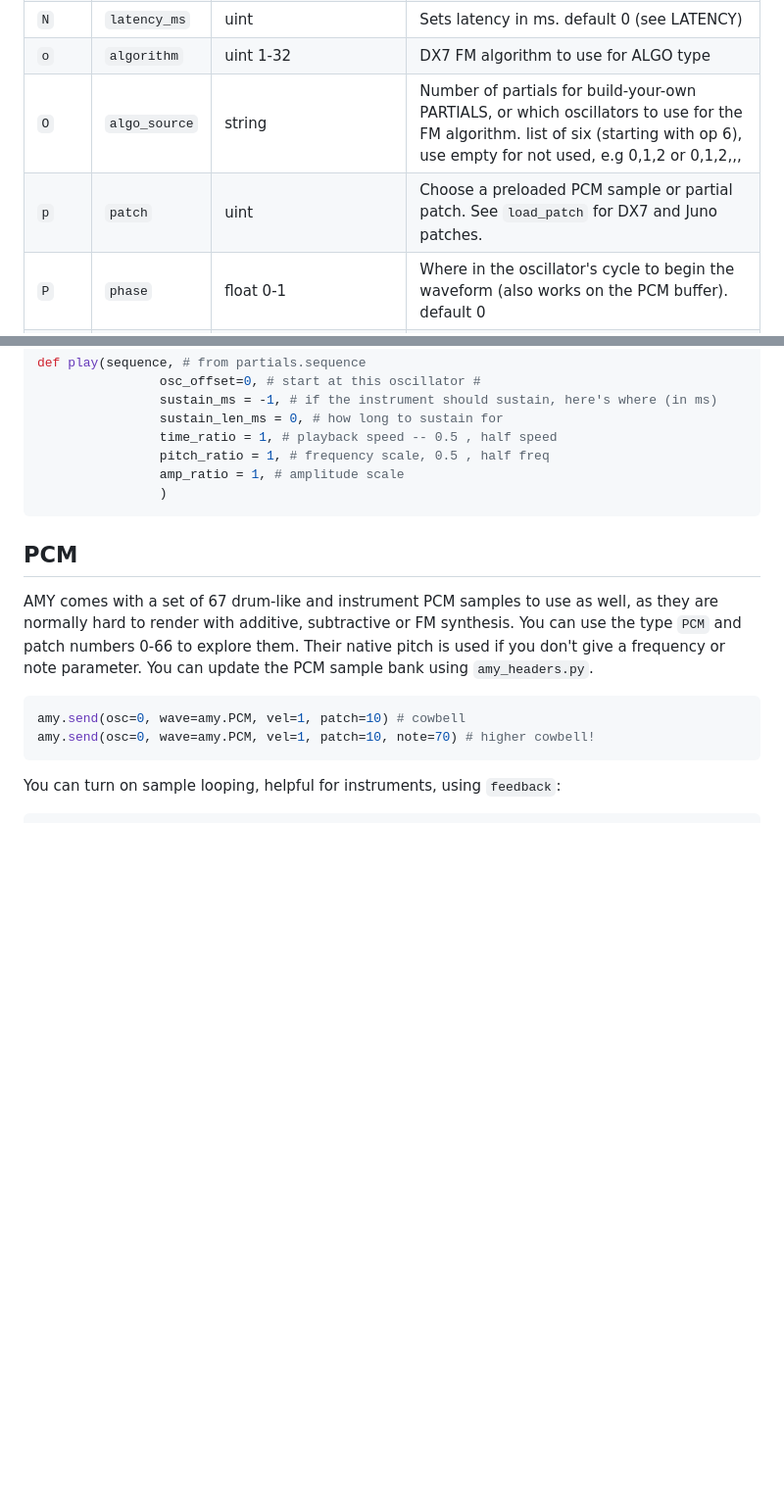
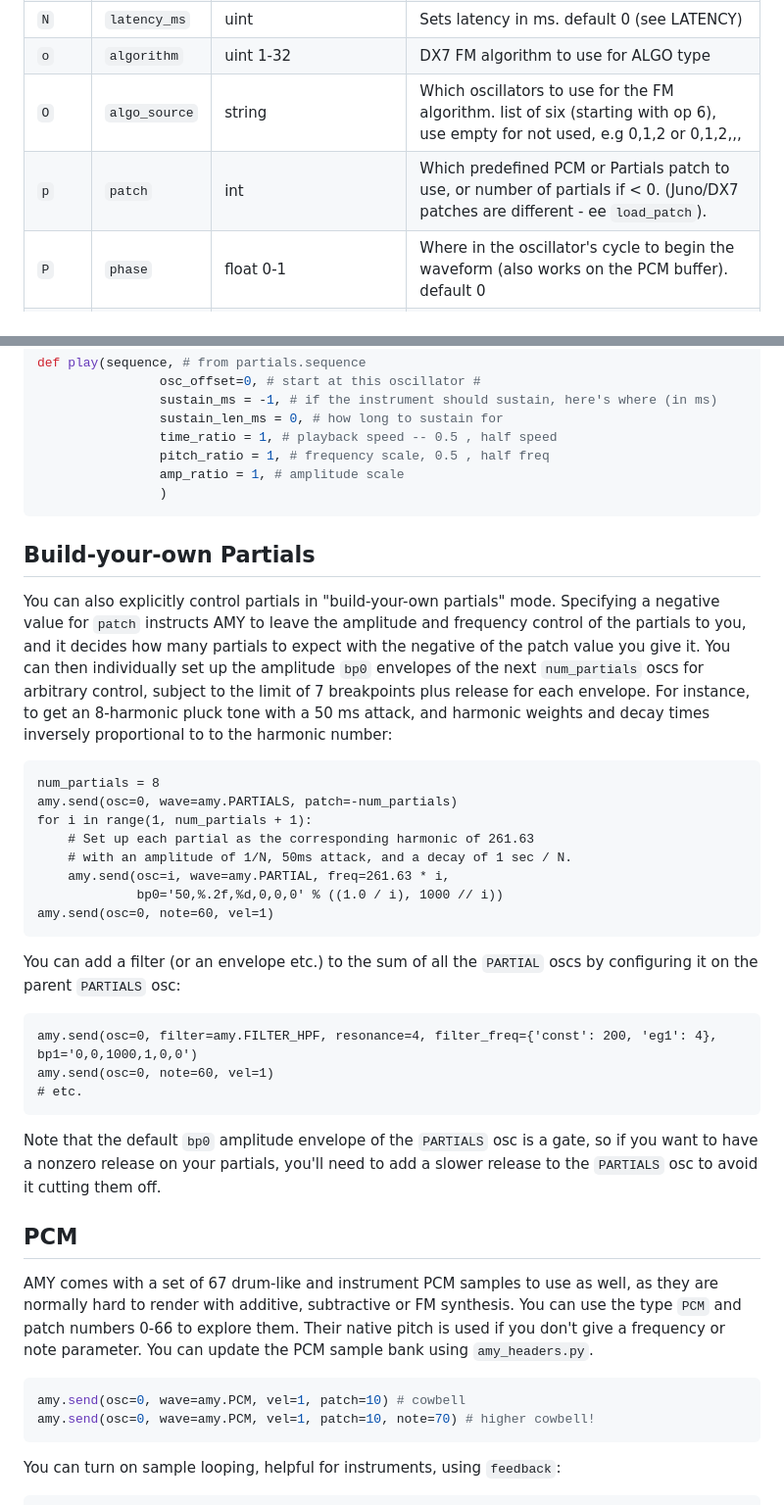
Before and after one commit to shorepine/amy, a Markdown page: README.md, 2 parts joined by grey strips. Shown at 98% size. Drawn GitHub-style; blank space fills up the shorter version.

Commit message:
README.md: Document build-your-own partials mode.

````diff
--- a/README.md
+++ b/README.md
@@ -208,8 +208,8 @@ Here's the full list:
 | `n`    | `note` | float, but typ. uint 0-127 | Midi note, sets frequency.  Fractional Midi notes are allowed |
 | `N`    | `latency_ms` | uint | Sets latency in ms. default 0 (see LATENCY) |
 | `o`    | `algorithm` | uint 1-32 | DX7 FM algorithm to use for ALGO type |
-| `O`    | `algo_source` | string | Number of partials for build-your-own PARTIALS, or which oscillators to use for the FM algorithm. list of six (starting with op 6), use empty for not used, e.g 0,1,2 or 0,1,2,,, |
-| `p`    | `patch` | uint | Choose a preloaded PCM sample or partial patch. See `load_patch` for DX7 and Juno patches. |
+| `O`    | `algo_source` | string | Which oscillators to use for the FM algorithm. list of six (starting with op 6), use empty for not used, e.g 0,1,2 or 0,1,2,,, |
+| `p`    | `patch` | int | Which predefined PCM or Partials patch to use, or number of partials if < 0. (Juno/DX7 patches are different - ee `load_patch`). |
 | `P`    | `phase` | float 0-1 | Where in the oscillator's cycle to begin the waveform (also works on the PCM buffer). default 0 |
 | `Q`    | `pan`   | float[,float...] | Panning index ControlCoefficients (for stereo output), 0.0=left, 1.0=right. default 0.5. |
 | `r`    | `voices` | int[,int] | Comma separated list of voices to send message to, or load patch into. |
@@ -543,6 +543,29 @@ def play(sequence, # from partials.sequence
                 )
 ```
 
+## Build-your-own Partials
+
+You can also explicitly control partials in "build-your-own partials" mode.  Specifying a negative value for `patch` instructs AMY to leave the amplitude and frequency control of the partials to you, and it decides how many partials to expect with the negative of the patch value you give it.  You can then individually set up the amplitude `bp0` envelopes of the next `num_partials` oscs for arbitrary control, subject to the limit of 7 breakpoints plus release for each envelope.  For instance, to get an 8-harmonic pluck tone with a 50 ms attack, and harmonic weights and decay times inversely proportional to to the harmonic number:
+
+```
+num_partials = 8
+amy.send(osc=0, wave=amy.PARTIALS, patch=-num_partials)
+for i in range(1, num_partials + 1):
+    # Set up each partial as the corresponding harmonic of 261.63
+    # with an amplitude of 1/N, 50ms attack, and a decay of 1 sec / N.
+    amy.send(osc=i, wave=amy.PARTIAL, freq=261.63 * i,
+             bp0='50,%.2f,%d,0,0,0' % ((1.0 / i), 1000 // i))
+amy.send(osc=0, note=60, vel=1)
+```
+
+You can add a filter (or an envelope etc.) to the sum of all the `PARTIAL` oscs by configuring it on the parent `PARTIALS` osc:
+
+```
+amy.send(osc=0, filter=amy.FILTER_HPF, resonance=4, filter_freq={'const': 200, 'eg1': 4}, bp1='0,0,1000,1,0,0')
+amy.send(osc=0, note=60, vel=1)
+# etc.
+```
+Note that the default `bp0` amplitude envelope of the `PARTIALS` osc is a gate, so if you want to have a nonzero release on your partials, you'll need to add a slower release to the `PARTIALS` osc to avoid it cutting them off.
 
 
 ## PCM
````
